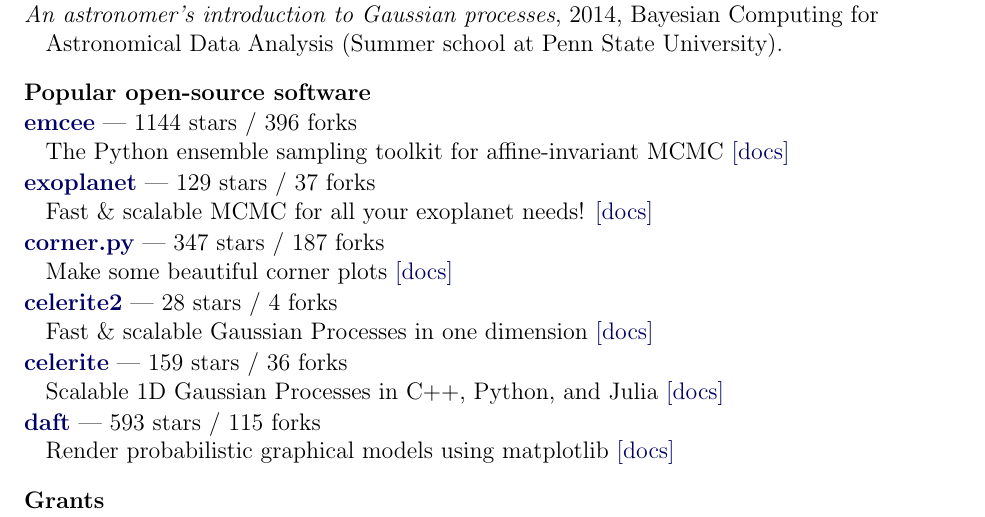
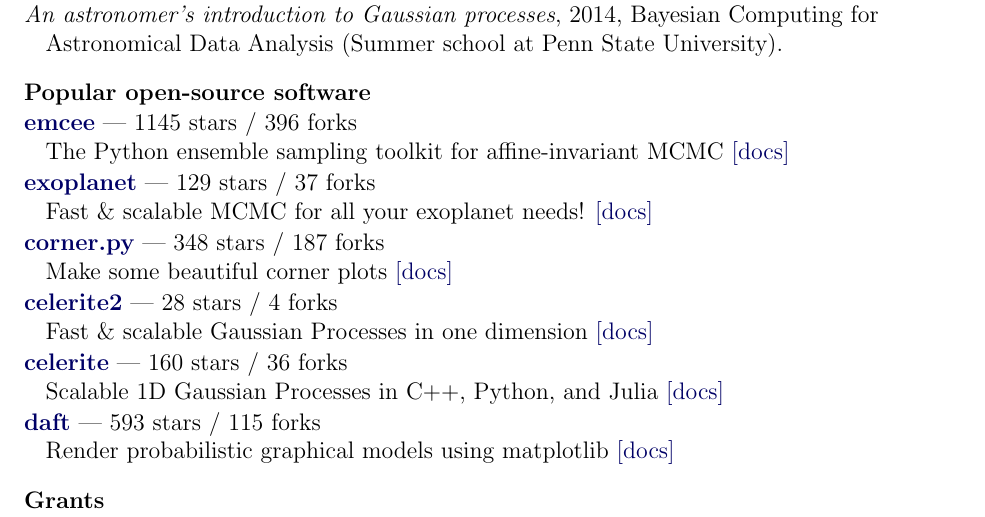
Before and after one commit to dfm/cv, a LaTeX CV (tex/cv.tex, which reads tex/repos.tex): part of page 2 of 3, cut so that both start at the same text. Compiled offline with pdfLaTeX.

Commit message:
updating data

```diff
--- a/tex/repos.tex
+++ b/tex/repos.tex
@@ -1,16 +1,16 @@
-\item \href{https://github.com/dfm/emcee}{{\bf emcee}} --- 1144 stars / 396 forks \\
+\item \href{https://github.com/dfm/emcee}{{\bf emcee}} --- 1145 stars / 396 forks \\
 The Python ensemble sampling toolkit for affine-invariant MCMC \href{https://emcee.readthedocs.io}{[docs]}
 
 \item \href{https://github.com/exoplanet-dev/exoplanet}{{\bf exoplanet}} --- 129 stars / 37 forks \\
 Fast {\&} scalable MCMC for all your exoplanet needs!  \href{https://docs.exoplanet.codes}{[docs]}
 
-\item \href{https://github.com/dfm/corner.py}{{\bf corner.py}} --- 347 stars / 187 forks \\
+\item \href{https://github.com/dfm/corner.py}{{\bf corner.py}} --- 348 stars / 187 forks \\
 Make some beautiful corner plots \href{http://corner.readthedocs.io}{[docs]}
 
 \item \href{https://github.com/exoplanet-dev/celerite2}{{\bf celerite2}} --- 28 stars / 4 forks \\
 Fast {\&} scalable Gaussian Processes in one dimension \href{https://celerite2.readthedocs.io}{[docs]}
 
-\item \href{https://github.com/dfm/celerite}{{\bf celerite}} --- 159 stars / 36 forks \\
+\item \href{https://github.com/dfm/celerite}{{\bf celerite}} --- 160 stars / 36 forks \\
 Scalable 1D Gaussian Processes in C++, Python, and Julia \href{http://celerite.rtfd.io}{[docs]}
 
 \item \href{https://github.com/daft-dev/daft}{{\bf daft}} --- 593 stars / 115 forks \\
```
Also changed, not shown: tex/pubs_summary.tex (+1 -1 lines), README.md, 2 other files.
